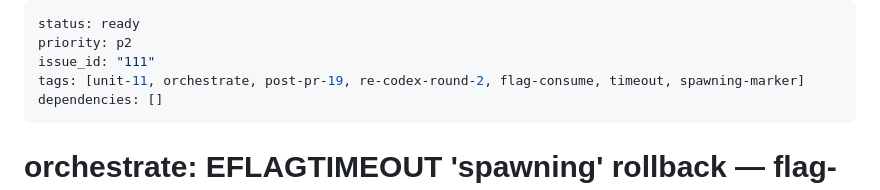
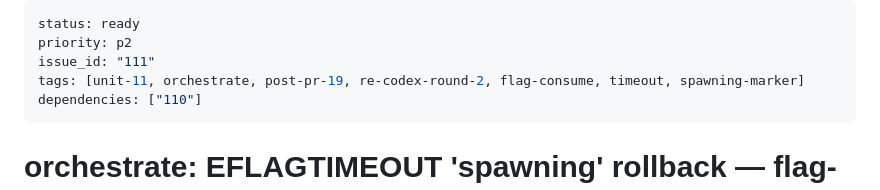
Before and after one commit to newton20/agent-orchestration, a Markdown page: docs/todos/111-ready-p2-eflagtimeout-spawning-rollback.md, the part around the change. Rendered like a GitHub page.

Commit message:
docs(triage): round 6 codex fix — 111 dependency on 110
Codex round 6 returned 1 P2: 111 reuses 110's rollbackSpawningMarker
helper but had dependencies: []. If ready-todo metadata is used to
schedule work, 111 could be picked before 110 exists. Added "110".

Co-authored-by: REDMOND\dunliu <dunliu@microsoft.com>
Co-authored-by: Claude Opus 4.7 (1M context) <noreply@anthropic.com>

```diff
--- a/docs/todos/111-ready-p2-eflagtimeout-spawning-rollback.md
+++ b/docs/todos/111-ready-p2-eflagtimeout-spawning-rollback.md
@@ -3,7 +3,7 @@ status: ready
 priority: p2
 issue_id: "111"
 tags: [unit-11, orchestrate, post-pr-19, re-codex-round-2, flag-consume, timeout, spawning-marker]
-dependencies: []
+dependencies: ["110"]
 ---
 
 # orchestrate: EFLAGTIMEOUT 'spawning' rollback — flag-consume timeout leaves marker stranded
```
